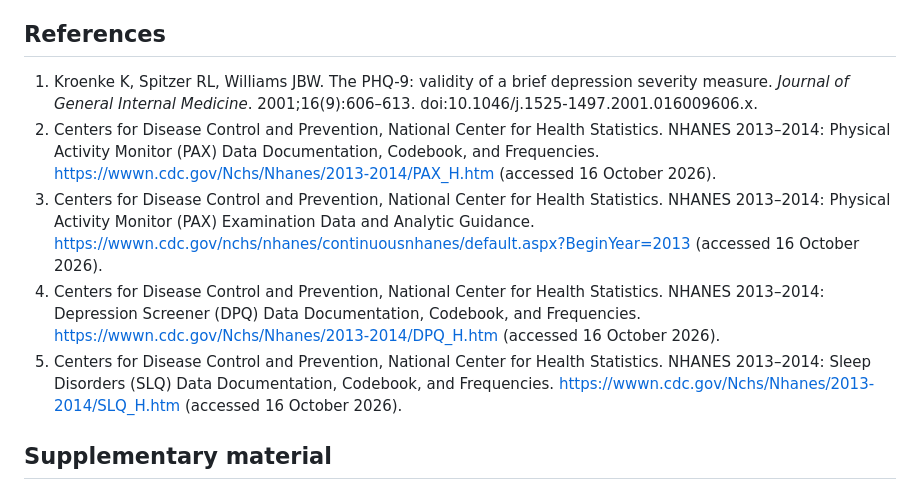
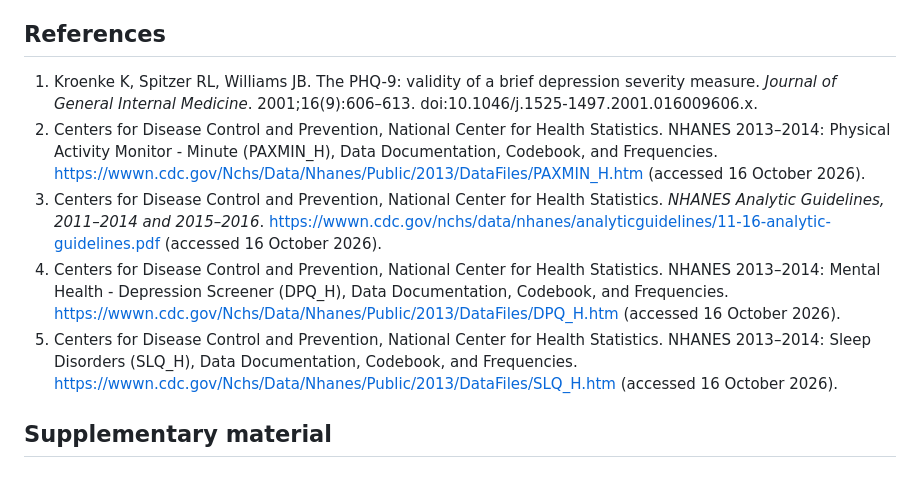
Before and after one commit to 0ArchLinux0/Nocturnal-Rest-Activity-Transition-Instability_NHANES-2013-2014, a Markdown page: manuscript/current/Manuscript_corrected.md, the part around the change. Drawn GitHub-style.

Commit message:
KAN-175: apply verified reference metadata

```diff
--- a/manuscript/current/Manuscript_corrected.md
+++ b/manuscript/current/Manuscript_corrected.md
@@ -130,11 +130,11 @@ Corrected nocturnal rest-to-activity transition probability was positively assoc
 
 ## References
 
-1. Kroenke K, Spitzer RL, Williams JBW. The PHQ-9: validity of a brief depression severity measure. *Journal of General Internal Medicine*. 2001;16(9):606–613. doi:10.1046/j.1525-1497.2001.016009606.x.
-2. Centers for Disease Control and Prevention, National Center for Health Statistics. NHANES 2013–2014: Physical Activity Monitor (PAX) Data Documentation, Codebook, and Frequencies. https://wwwn.cdc.gov/Nchs/Nhanes/2013-2014/PAX_H.htm (accessed 16 October 2026).
-3. Centers for Disease Control and Prevention, National Center for Health Statistics. NHANES 2013–2014: Physical Activity Monitor (PAX) Examination Data and Analytic Guidance. https://wwwn.cdc.gov/nchs/nhanes/continuousnhanes/default.aspx?BeginYear=2013 (accessed 16 October 2026).
-4. Centers for Disease Control and Prevention, National Center for Health Statistics. NHANES 2013–2014: Depression Screener (DPQ) Data Documentation, Codebook, and Frequencies. https://wwwn.cdc.gov/Nchs/Nhanes/2013-2014/DPQ_H.htm (accessed 16 October 2026).
-5. Centers for Disease Control and Prevention, National Center for Health Statistics. NHANES 2013–2014: Sleep Disorders (SLQ) Data Documentation, Codebook, and Frequencies. https://wwwn.cdc.gov/Nchs/Nhanes/2013-2014/SLQ_H.htm (accessed 16 October 2026).
+1. Kroenke K, Spitzer RL, Williams JB. The PHQ-9: validity of a brief depression severity measure. *Journal of General Internal Medicine*. 2001;16(9):606–613. doi:10.1046/j.1525-1497.2001.016009606.x.
+2. Centers for Disease Control and Prevention, National Center for Health Statistics. NHANES 2013–2014: Physical Activity Monitor - Minute (PAXMIN_H), Data Documentation, Codebook, and Frequencies. https://wwwn.cdc.gov/Nchs/Data/Nhanes/Public/2013/DataFiles/PAXMIN_H.htm (accessed 16 October 2026).
+3. Centers for Disease Control and Prevention, National Center for Health Statistics. *NHANES Analytic Guidelines, 2011–2014 and 2015–2016*. https://wwwn.cdc.gov/nchs/data/nhanes/analyticguidelines/11-16-analytic-guidelines.pdf (accessed 16 October 2026).
+4. Centers for Disease Control and Prevention, National Center for Health Statistics. NHANES 2013–2014: Mental Health - Depression Screener (DPQ_H), Data Documentation, Codebook, and Frequencies. https://wwwn.cdc.gov/Nchs/Data/Nhanes/Public/2013/DataFiles/DPQ_H.htm (accessed 16 October 2026).
+5. Centers for Disease Control and Prevention, National Center for Health Statistics. NHANES 2013–2014: Sleep Disorders (SLQ_H), Data Documentation, Codebook, and Frequencies. https://wwwn.cdc.gov/Nchs/Data/Nhanes/Public/2013/DataFiles/SLQ_H.htm (accessed 16 October 2026).
 
 ## Supplementary material
 
```
